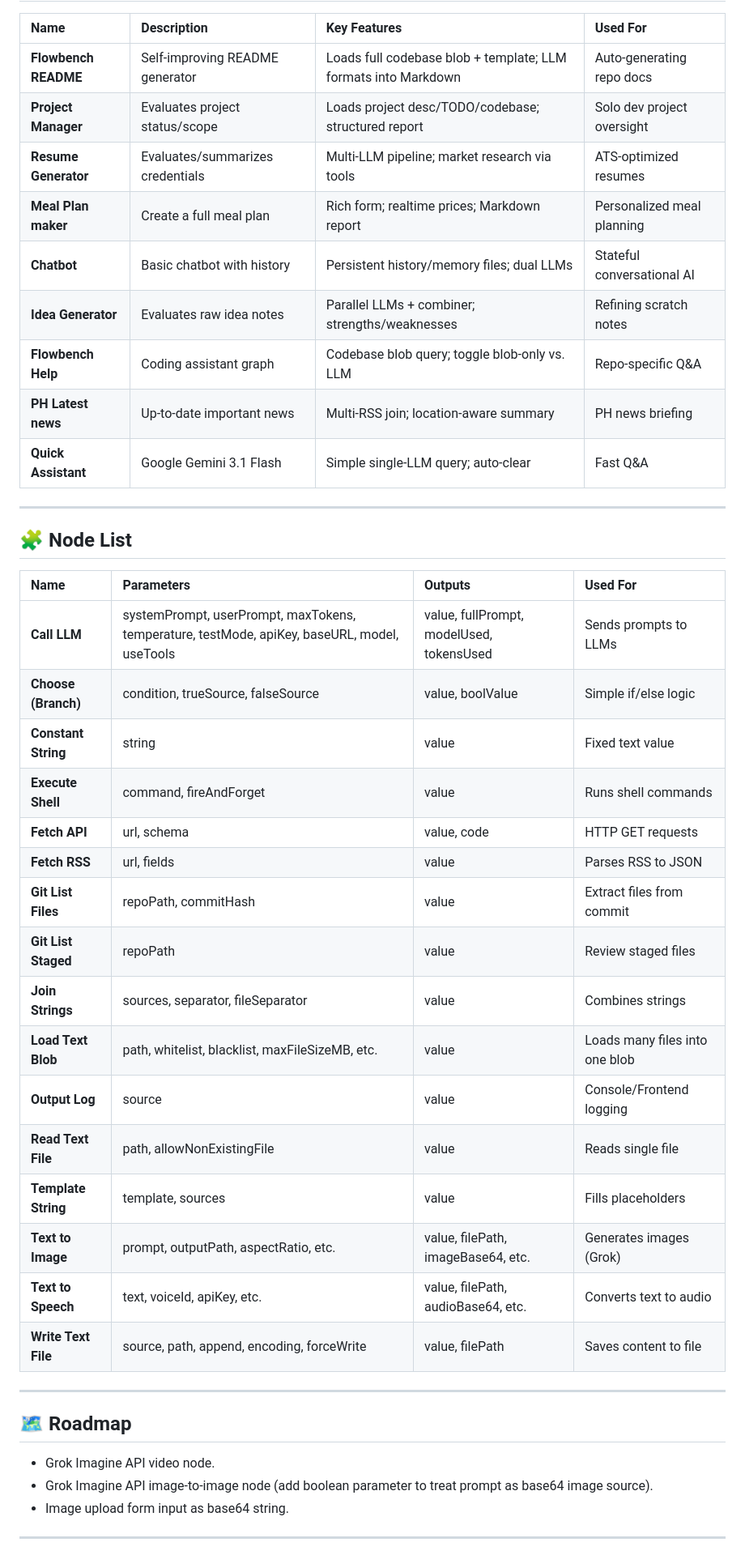
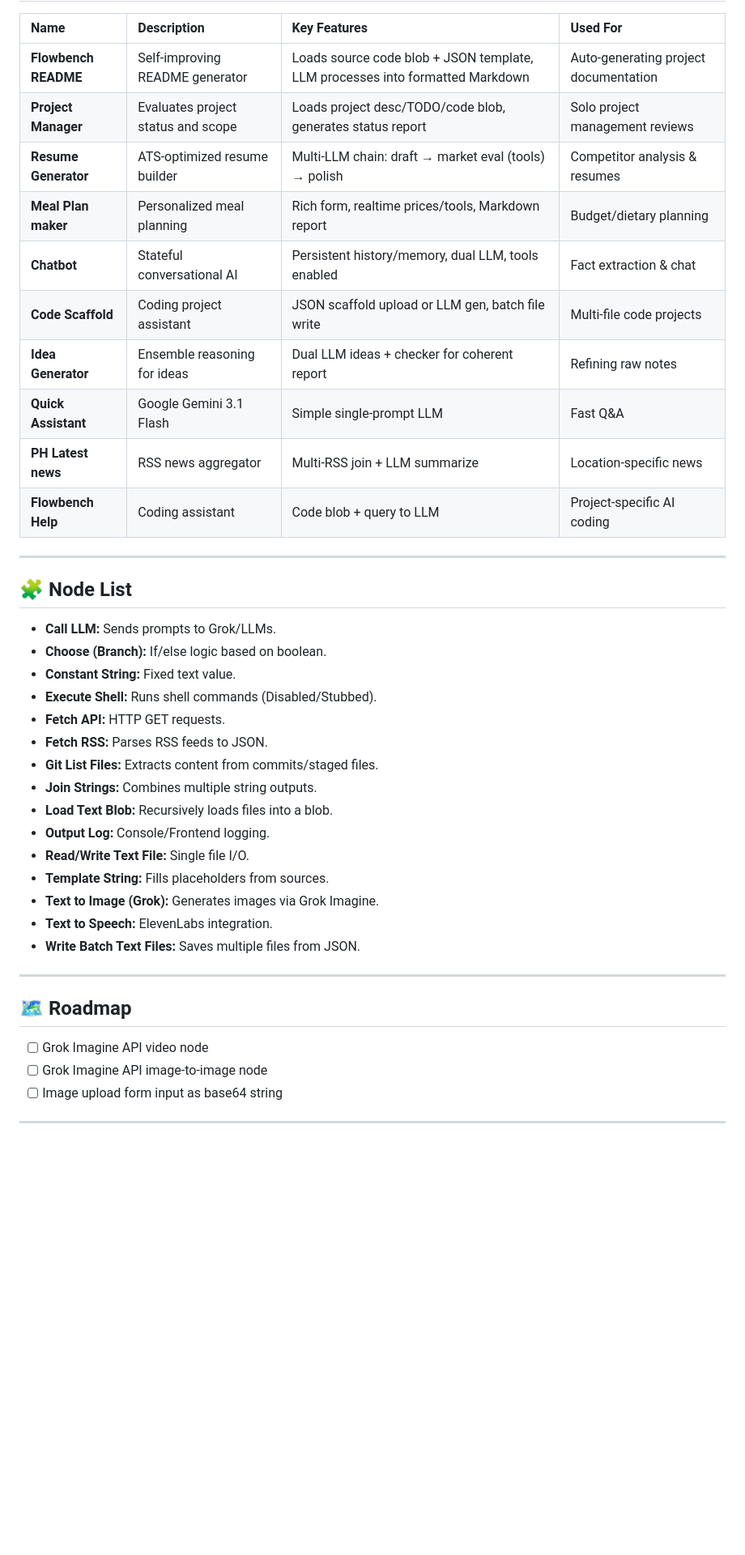
Before and after one commit to johnmichaeljimenez/flowbench, a Markdown page: README.md, the part around one of its changes. Shown at 81% size. Drawn GitHub-style; blank space fills up the shorter version.

Commit message:
Updated README via self-generating graph from meta/readme

```diff
--- a/README.md
+++ b/README.md
@@ -43,46 +48,44 @@ Flowbench is a lightweight JSON-driven workflow engine for orchestrating LLMs, A
 
 | Name | Description | Key Features | Used For |
 | :--- | :--- | :--- | :--- |
-| **Flowbench README** | Self-improving README generator | Loads full codebase blob + template; LLM formats into Markdown | Auto-generating repo docs |
-| **Project Manager** | Evaluates project status/scope | Loads project desc/TODO/codebase; structured report | Solo dev project oversight |
-| **Resume Generator** | Evaluates/summarizes credentials | Multi-LLM pipeline; market research via tools | ATS-optimized resumes |
-| **Meal Plan maker** | Create a full meal plan | Rich form; realtime prices; Markdown report | Personalized meal planning |
-| **Chatbot** | Basic chatbot with history | Persistent history/memory files; dual LLMs | Stateful conversational AI |
-| **Idea Generator** | Evaluates raw idea notes | Parallel LLMs + combiner; strengths/weaknesses | Refining scratch notes |
-| **Flowbench Help** | Coding assistant graph | Codebase blob query; toggle blob-only vs. LLM | Repo-specific Q&A |
-| **PH Latest news** | Up-to-date important news | Multi-RSS join; location-aware summary | PH news briefing |
-| **Quick Assistant** | Google Gemini 3.1 Flash | Simple single-LLM query; auto-clear | Fast Q&A |
+| **Flowbench README** | Self-improving README generator | Loads source code blob + JSON template, LLM processes into formatted Markdown | Auto-generating project documentation |
+| **Project Manager** | Evaluates project status and scope | Loads project desc/TODO/code blob, generates status report | Solo project management reviews |
+| **Resume Generator** | ATS-optimized resume builder | Multi-LLM chain: draft → market eval (tools) → polish | Competitor analysis & resumes |
+| **Meal Plan maker** | Personalized meal planning | Rich form, realtime prices/tools, Markdown report | Budget/dietary planning |
+| **Chatbot** | Stateful conversational AI | Persistent history/memory, dual LLM, tools enabled | Fact extraction & chat |
+| **Code Scaffold** | Coding project assistant | JSON scaffold upload or LLM gen, batch file write | Multi-file code projects |
+| **Idea Generator** | Ensemble reasoning for ideas | Dual LLM ideas + checker for coherent report | Refining raw notes |
+| **Quick Assistant** | Google Gemini 3.1 Flash | Simple single-prompt LLM | Fast Q&A |
+| **PH Latest news** | RSS news aggregator | Multi-RSS join + LLM summarize | Location-specific news |
+| **Flowbench Help** | Coding assistant | Code blob + query to LLM | Project-specific AI coding |
 
 ---
 
 ## 🧩 Node List
 
-| Name | Parameters | Outputs | Used For |
-| :--- | :--- | :--- | :--- |
-| **Call LLM** | systemPrompt, userPrompt, maxTokens, temperature, testMode, apiKey, baseURL, model, useTools | value, fullPrompt, modelUsed, tokensUsed | Sends prompts to LLMs |
-| **Choose (Branch)** | condition, trueSource, falseSource | value, boolValue | Simple if/else logic |
-| **Constant String** | string | value | Fixed text value |
-| **Execute Shell** | command, fireAndForget | value | Runs shell commands |
-| **Fetch API** | url, schema | value, code | HTTP GET requests |
-| **Fetch RSS** | url, fields | value | Parses RSS to JSON |
-| **Git List Files** | repoPath, commitHash | value | Extract files from commit |
-| **Git List Staged** | repoPath | value | Review staged files |
-| **Join Strings** | sources, separator, fileSeparator | value | Combines strings |
-| **Load Text Blob** | path, whitelist, blacklist, maxFileSizeMB, etc. | value | Loads many files into one blob |
-| **Output Log** | source | value | Console/Frontend logging |
-| **Read Text File** | path, allowNonExistingFile | value | Reads single file |
-| **Template String** | template, sources | value | Fills placeholders |
-| **Text to Image** | prompt, outputPath, aspectRatio, etc. | value, filePath, imageBase64, etc. | Generates images (Grok) |
-| **Text to Speech** | text, voiceId, apiKey, etc. | value, filePath, audioBase64, etc. | Converts text to audio |
-| **Write Text File** | source, path, append, encoding, forceWrite | value, filePath | Saves content to file |
+*   **Call LLM:** Sends prompts to Grok/LLMs.
+*   **Choose (Branch):** If/else logic based on boolean.
+*   **Constant String:** Fixed text value.
+*   **Execute Shell:** Runs shell commands (Disabled/Stubbed).
+*   **Fetch API:** HTTP GET requests.
+*   **Fetch RSS:** Parses RSS feeds to JSON.
+*   **Git List Files:** Extracts content from commits/staged files.
+*   **Join Strings:** Combines multiple string outputs.
+*   **Load Text Blob:** Recursively loads files into a blob.
+*   **Output Log:** Console/Frontend logging.
+*   **Read/Write Text File:** Single file I/O.
+*   **Template String:** Fills placeholders from sources.
+*   **Text to Image (Grok):** Generates images via Grok Imagine.
+*   **Text to Speech:** ElevenLabs integration.
+*   **Write Batch Text Files:** Saves multiple files from JSON.
 
 ---
 
 ## 🗺 Roadmap
 
-*   Grok Imagine API video node.
-*   Grok Imagine API image-to-image node (add boolean parameter to treat prompt as base64 image source).
-*   Image upload form input as base64 string.
+*   [ ] Grok Imagine API video node
+*   [ ] Grok Imagine API image-to-image node
+*   [ ] Image upload form input as base64 string
 
 ---
 
```
Also changed, not shown: other parts of README.md (+30 -26 lines).
